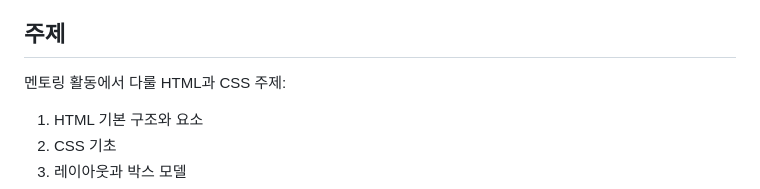
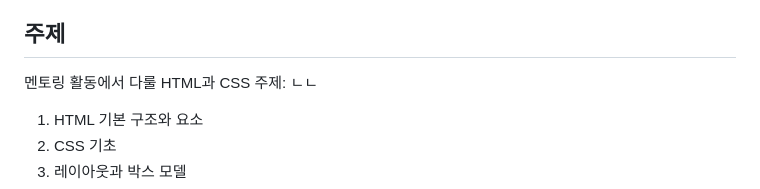
Before and after one commit to rlaehddn0301/web1-html, a Markdown page: README.md, the part around the change. Drawn GitHub-style.

```diff
--- a/README.md
+++ b/README.md
@@ -19,7 +19,7 @@ HTML과 CSS를 활용하여 웹 페이지를 구성하고 스타일링하는 기
 ## 주제
 
 멘토링 활동에서 다룰 HTML과 CSS 주제:
-
+ㄴㄴ
 1. HTML 기본 구조와 요소
 2. CSS 기초
 3. 레이아웃과 박스 모델
```
